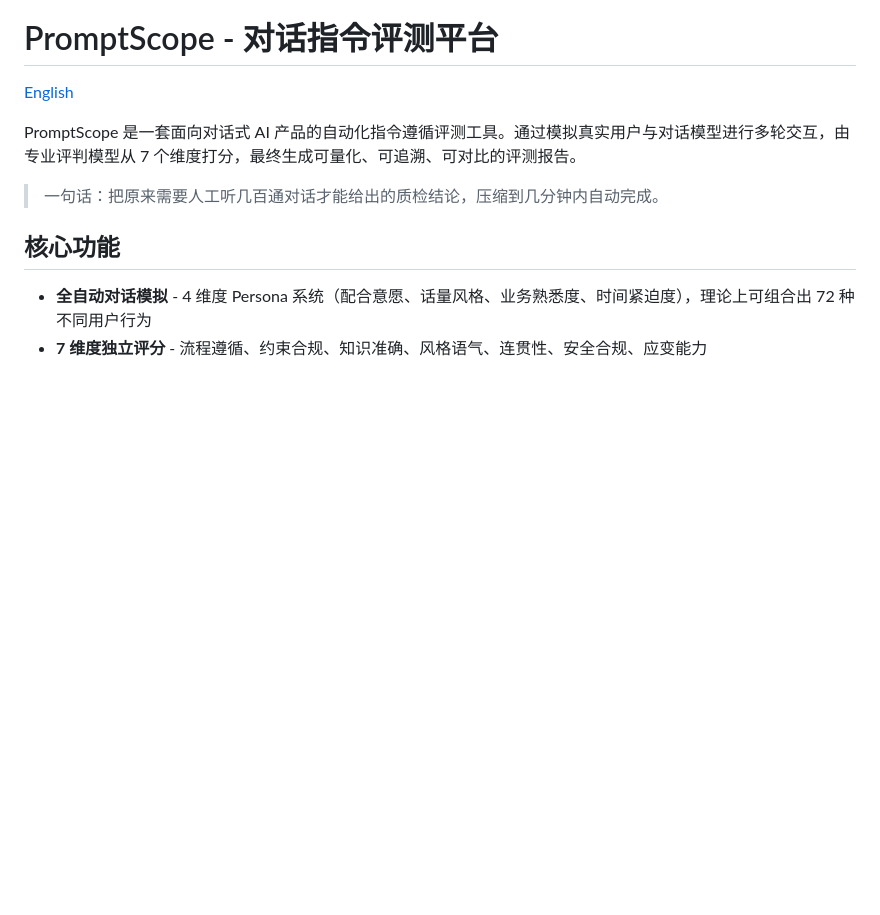
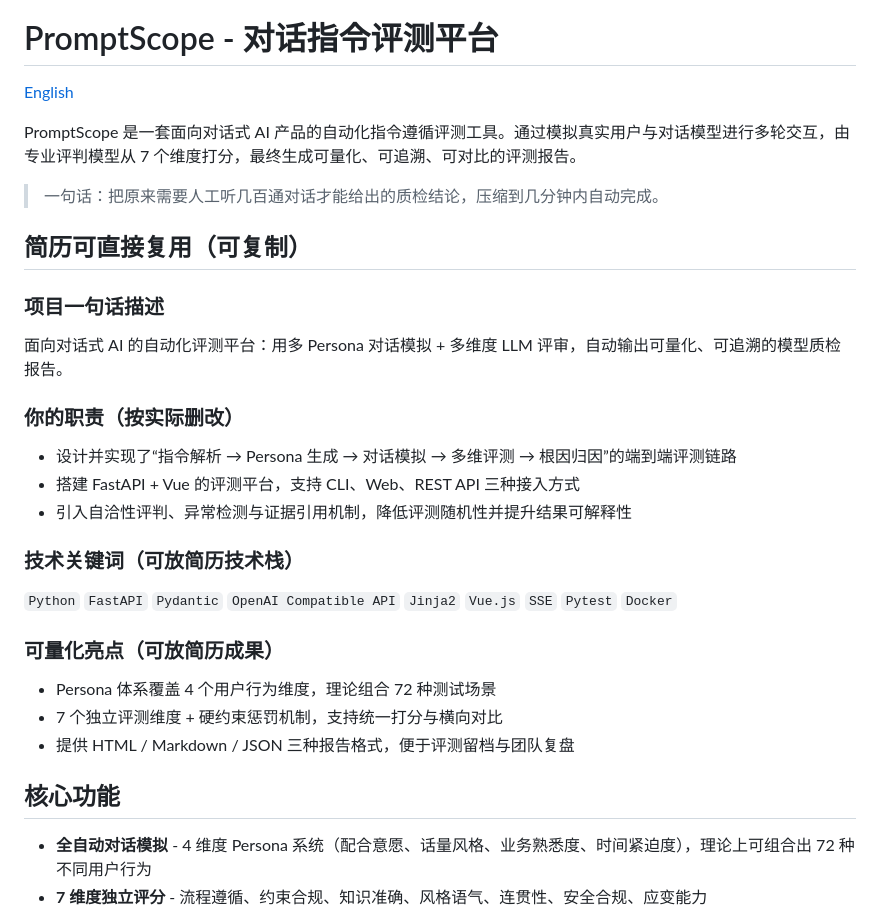
Before and after one commit to Guo-jixiang/agent-dialogue-eval, a Markdown page: README.md, the part around the change. Drawn GitHub-style; blank space fills up the shorter version.

```diff
--- a/README.md
+++ b/README.md
@@ -5,6 +5,28 @@
 PromptScope 是一套面向对话式 AI 产品的自动化指令遵循评测工具。通过模拟真实用户与对话模型进行多轮交互，由专业评判模型从 7 个维度打分，最终生成可量化、可追溯、可对比的评测报告。
 
 > 一句话：把原来需要人工听几百通对话才能给出的质检结论，压缩到几分钟内自动完成。
+
+## 简历可直接复用（可复制）
+
+### 项目一句话描述
+
+面向对话式 AI 的自动化评测平台：用多 Persona 对话模拟 + 多维度 LLM 评审，自动输出可量化、可追溯的模型质检报告。
+
+### 你的职责（按实际删改）
+
+- 设计并实现了“指令解析 → Persona 生成 → 对话模拟 → 多维评测 → 根因归因”的端到端评测链路
+- 搭建 FastAPI + Vue 的评测平台，支持 CLI、Web、REST API 三种接入方式
+- 引入自洽性评判、异常检测与证据引用机制，降低评测随机性并提升结果可解释性
+
+### 技术关键词（可放简历技术栈）
+
+`Python` `FastAPI` `Pydantic` `OpenAI Compatible API` `Jinja2` `Vue.js` `SSE` `Pytest` `Docker`
+
+### 可量化亮点（可放简历成果）
+
+- Persona 体系覆盖 4 个用户行为维度，理论组合 72 种测试场景
+- 7 个独立评测维度 + 硬约束惩罚机制，支持统一打分与横向对比
+- 提供 HTML / Markdown / JSON 三种报告格式，便于评测留档与团队复盘
 
 ## 核心功能
 
```
Also changed, not shown: README_EN.md (+22 -0 lines).
